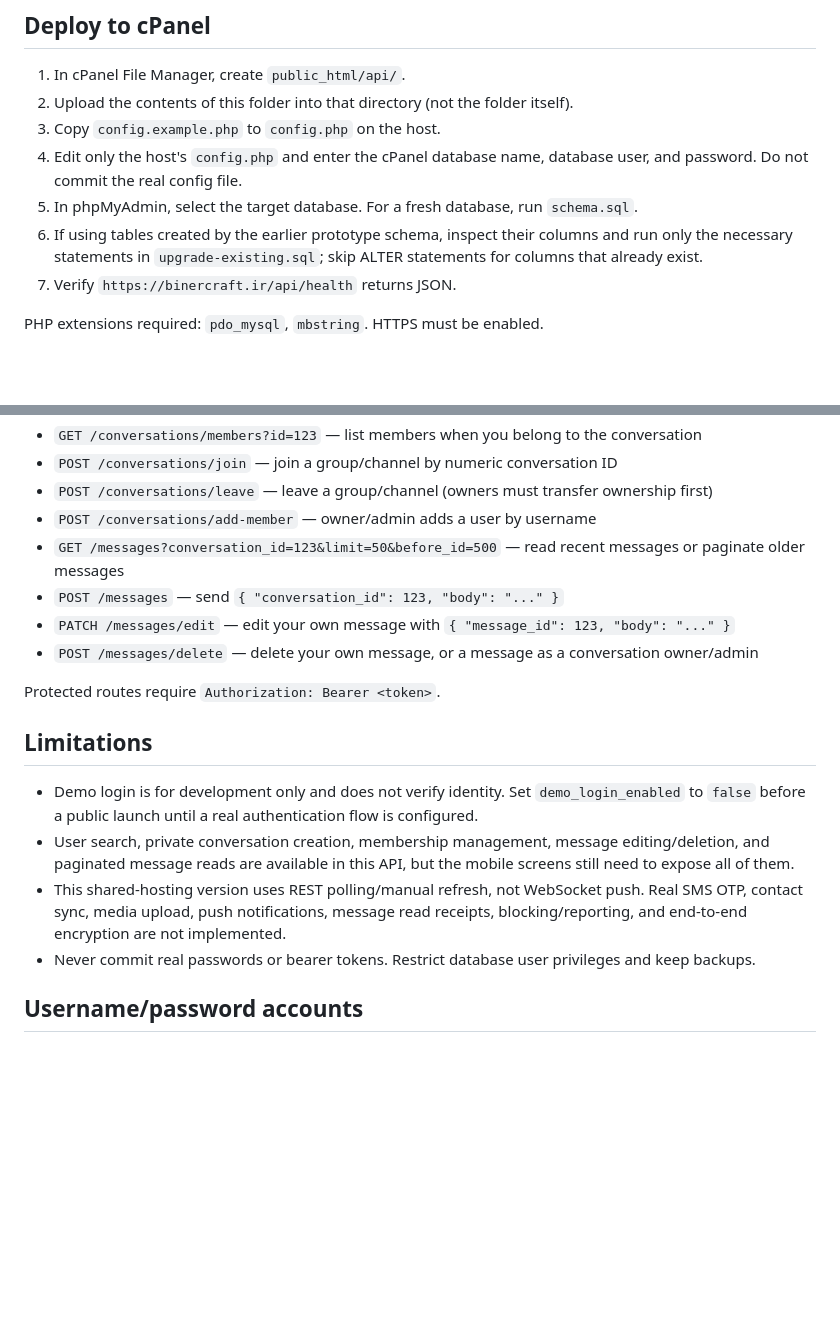
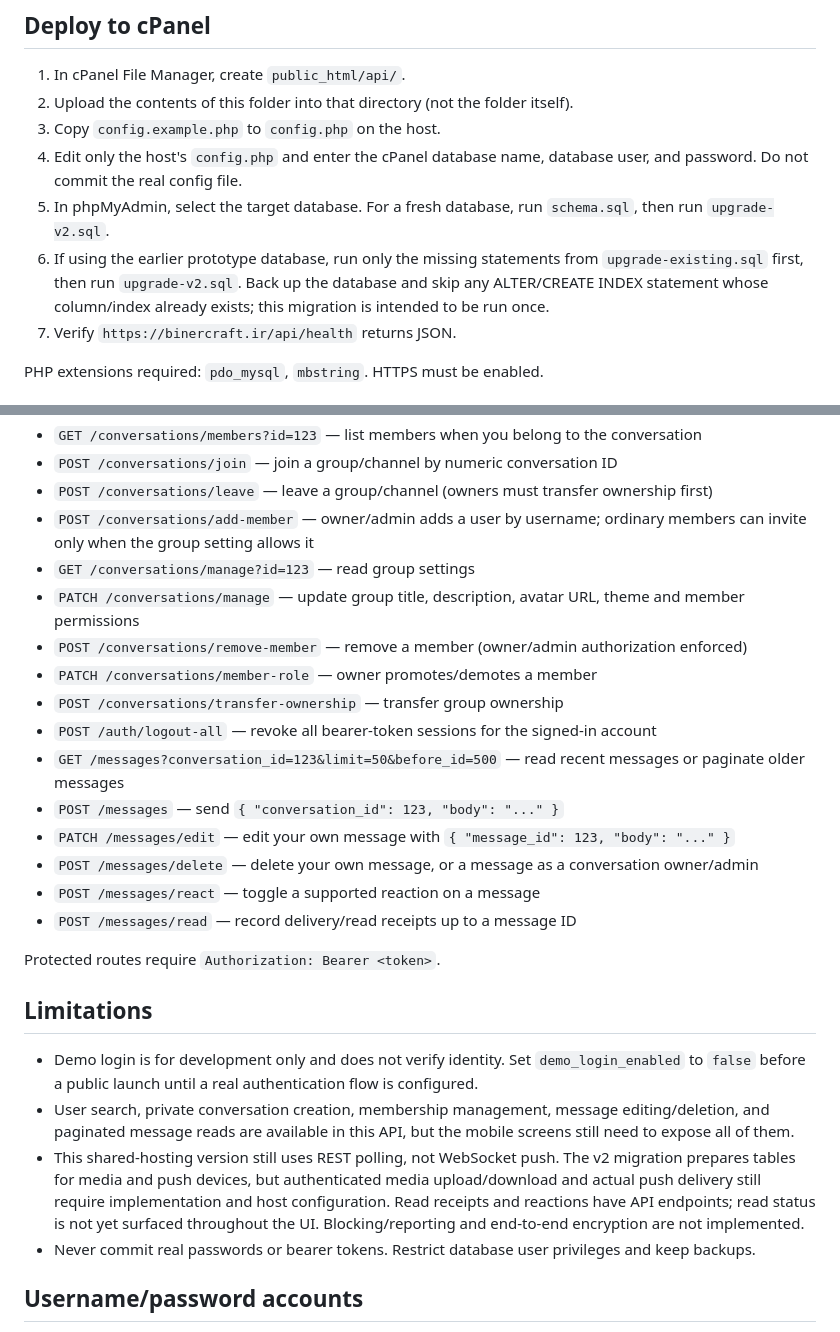
Before and after one commit to hirad990/VATANMSG, a Markdown page: php-api/README.md, 2 parts joined by grey strips. Rendered like a GitHub page; blank space fills up the shorter version.

Commit message:
Document v2 migration and new group/message API routes

```diff
--- a/php-api/README.md
+++ b/php-api/README.md
@@ -8,8 +8,8 @@ This is the PHP 8.2 + MariaDB backend for the React Native app. It does not requ
 2. Upload the contents of this folder into that directory (not the folder itself).
 3. Copy `config.example.php` to `config.php` on the host.
 4. Edit only the host's `config.php` and enter the cPanel database name, database user, and password. Do not commit the real config file.
-5. In phpMyAdmin, select the target database. For a fresh database, run `schema.sql`.
-6. If using tables created by the earlier prototype schema, inspect their columns and run only the necessary statements in `upgrade-existing.sql`; skip ALTER statements for columns that already exist.
+5. In phpMyAdmin, select the target database. For a fresh database, run `schema.sql`, then run `upgrade-v2.sql`.
+6. If using the earlier prototype database, run only the missing statements from `upgrade-existing.sql` first, then run `upgrade-v2.sql`. Back up the database and skip any ALTER/CREATE INDEX statement whose column/index already exists; this migration is intended to be run once.
 7. Verify `https://binercraft.ir/api/health` returns JSON.
 
 PHP extensions required: `pdo_mysql`, `mbstring`. HTTPS must be enabled.
@@ -32,11 +32,19 @@ The mobile app currently calls `https://binercraft.ir/api` directly.
 - `GET /conversations/members?id=123` — list members when you belong to the conversation
 - `POST /conversations/join` — join a group/channel by numeric conversation ID
 - `POST /conversations/leave` — leave a group/channel (owners must transfer ownership first)
-- `POST /conversations/add-member` — owner/admin adds a user by username
+- `POST /conversations/add-member` — owner/admin adds a user by username; ordinary members can invite only when the group setting allows it
+- `GET /conversations/manage?id=123` — read group settings
+- `PATCH /conversations/manage` — update group title, description, avatar URL, theme and member permissions
+- `POST /conversations/remove-member` — remove a member (owner/admin authorization enforced)
+- `PATCH /conversations/member-role` — owner promotes/demotes a member
+- `POST /conversations/transfer-ownership` — transfer group ownership
+- `POST /auth/logout-all` — revoke all bearer-token sessions for the signed-in account
 - `GET /messages?conversation_id=123&limit=50&before_id=500` — read recent messages or paginate older messages
 - `POST /messages` — send `{ "conversation_id": 123, "body": "..." }`
 - `PATCH /messages/edit` — edit your own message with `{ "message_id": 123, "body": "..." }`
 - `POST /messages/delete` — delete your own message, or a message as a conversation owner/admin
+- `POST /messages/react` — toggle a supported reaction on a message
+- `POST /messages/read` — record delivery/read receipts up to a message ID
 
 Protected routes require `Authorization: Bearer <token>`.
 
@@ -44,7 +52,7 @@ Protected routes require `Authorization: Bearer <token>`.
 
 - Demo login is for development only and does not verify identity. Set `demo_login_enabled` to `false` before a public launch until a real authentication flow is configured.
 - User search, private conversation creation, membership management, message editing/deletion, and paginated message reads are available in this API, but the mobile screens still need to expose all of them.
-- This shared-hosting version uses REST polling/manual refresh, not WebSocket push. Real SMS OTP, contact sync, media upload, push notifications, message read receipts, blocking/reporting, and end-to-end encryption are not implemented.
+- This shared-hosting version still uses REST polling, not WebSocket push. The v2 migration prepares tables for media and push devices, but authenticated media upload/download and actual push delivery still require implementation and host configuration. Read receipts and reactions have API endpoints; read status is not yet surfaced throughout the UI. Blocking/reporting and end-to-end encryption are not implemented.
 - Never commit real passwords or bearer tokens. Restrict database user privileges and keep backups.
 
 
```
